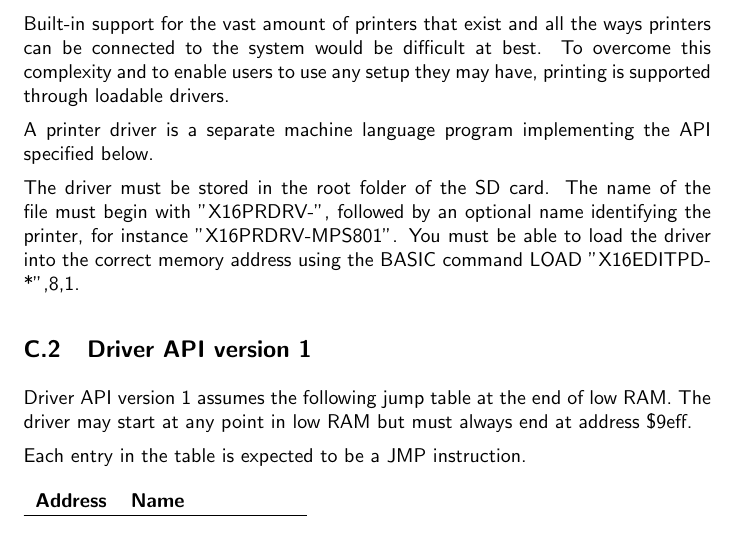
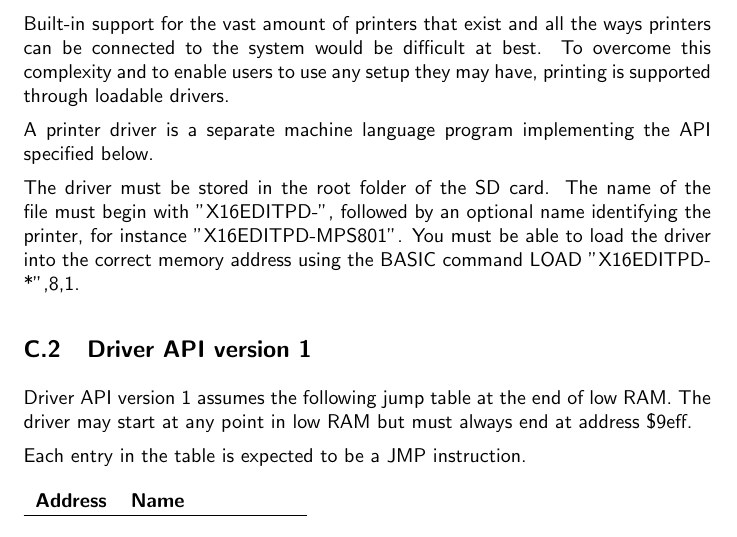
Before and after one commit to stefan-b-jakobsson/x16-edit, a LaTeX document (docs/manual.tex): part of page 24 of 30, cut so that both start at the same text. Compiled offline with pdfLaTeX.

Commit message:
Fix manual

```diff
--- a/docs/manual.tex
+++ b/docs/manual.tex
@@ -918,8 +918,8 @@ fname_end:
         specified below.
 
         The driver must be stored in the root folder of the SD card. The name of the file
-        must begin with "X16PRDRV-", followed by an optional name identifying the printer,
-        for instance "X16PRDRV-MPS801". You must be able to load the driver into the
+        must begin with "X16EDITPD-", followed by an optional name identifying the printer,
+        for instance "X16EDITPD-MPS801". You must be able to load the driver into the
         correct memory address using the BASIC command LOAD "X16EDITPD-*",8,1.
 
     \subsection{Driver API version 1}
```
Also changed, not shown: docs/manual.pdf.
